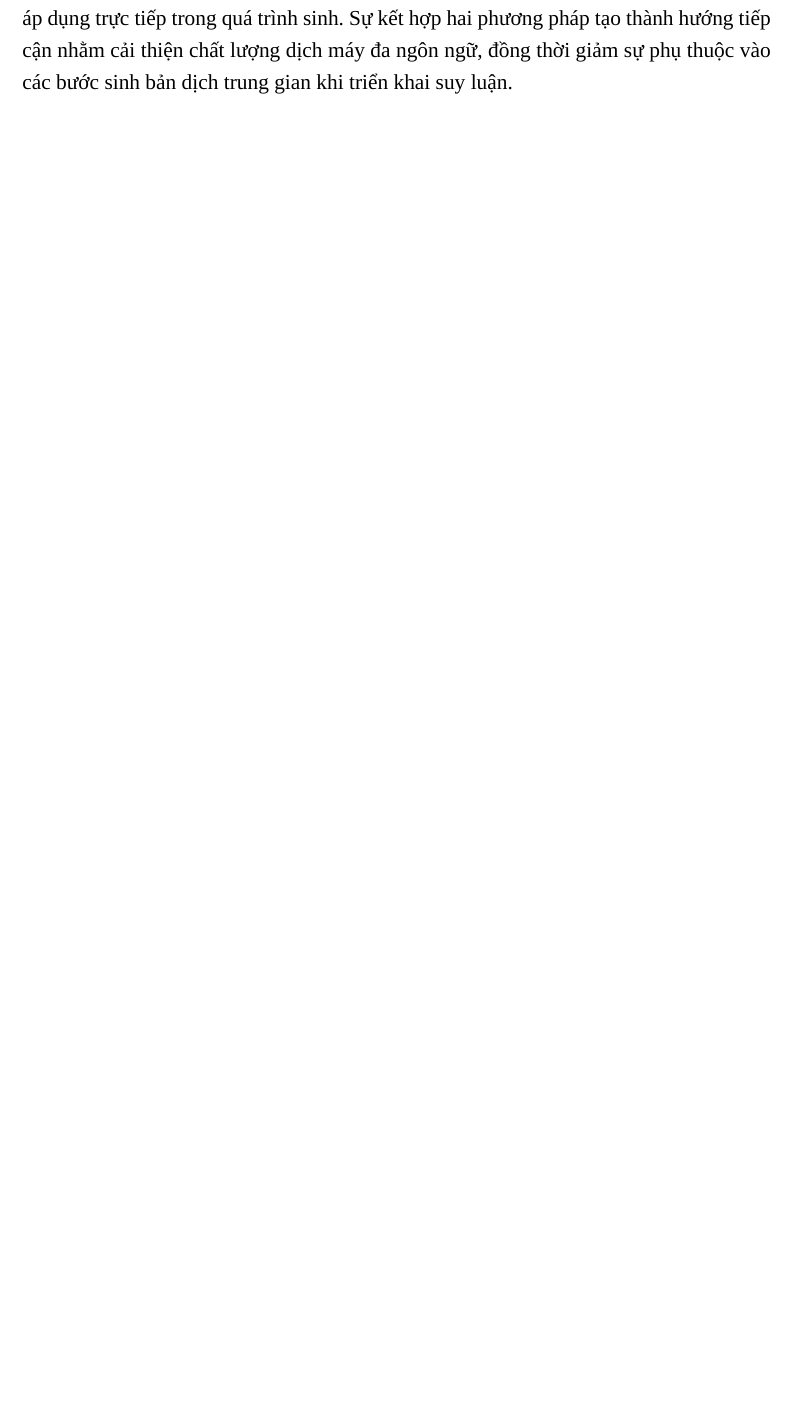
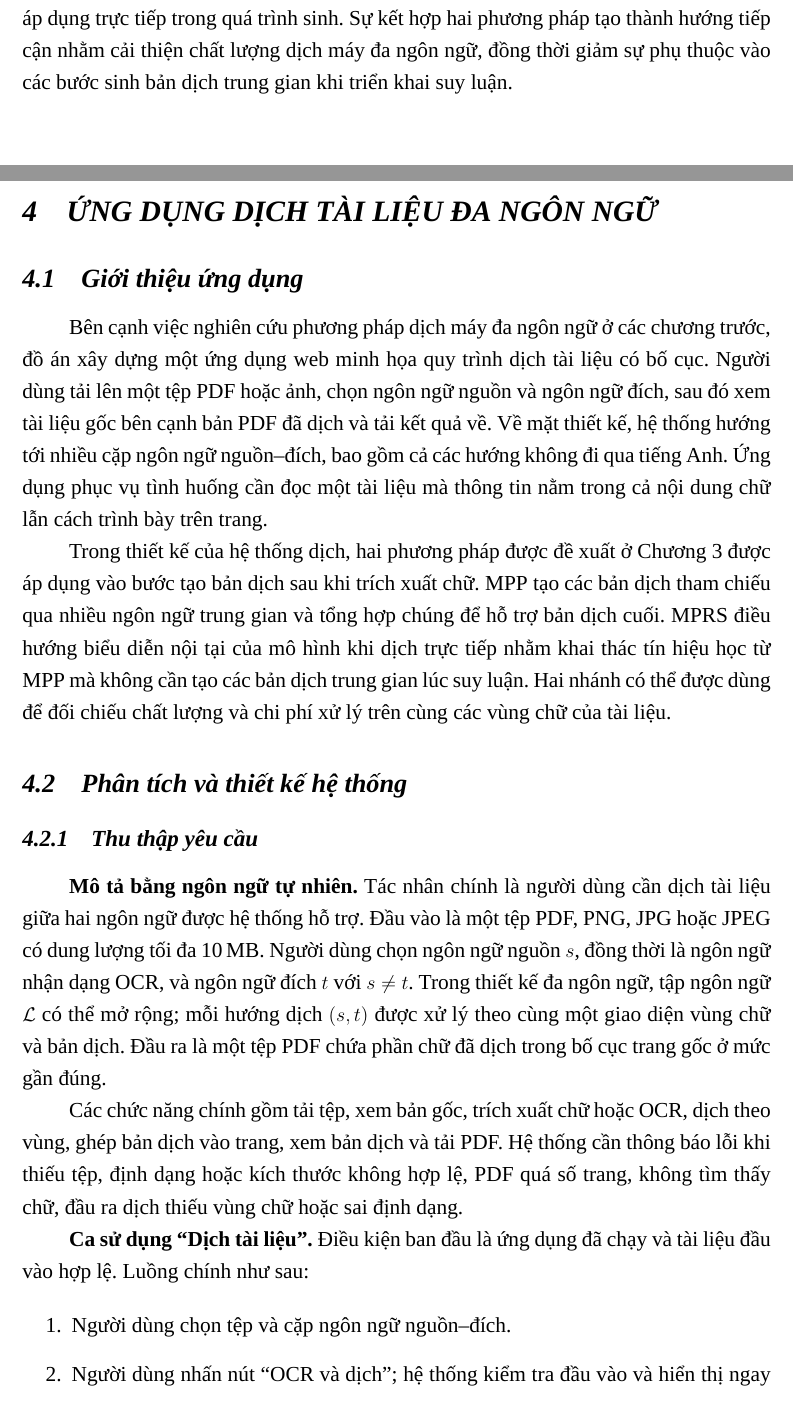
Before and after one commit to Chantoone/Machine-translation-thesis-graduation, a LaTeX document (main.tex, which reads chapters/chapter4.tex): part of page 44 of 48 before the commit and two parts of pages 44 and 45 of 52 after it, the two joined at a grey line, cut so that both start at the same text, the shorter picture padded with empty space. Compiled offline with XeLaTeX; a missing font is replaced by an installed copy or a similar font.

Commit message:
chapter 4

```diff
--- /dev/null
+++ b/chapters/chapter4.tex
@@ -0,0 +1,23 @@
+\section{ỨNG DỤNG DỊCH TÀI LIỆU ĐA NGÔN NGỮ}
+\label{sec:ung-dung-dich-da-ngon-ngu}
+
+\subsection{Giới thiệu ứng dụng}
+
+Bên cạnh việc nghiên cứu phương pháp dịch máy đa ngôn ngữ ở các chương trước, đồ án xây dựng một ứng dụng web minh họa quy trình dịch tài liệu có bố cục. Người dùng tải lên một tệp PDF hoặc ảnh, chọn ngôn ngữ nguồn và ngôn ngữ đích, sau đó xem tài liệu gốc bên cạnh bản PDF đã dịch và tải kết quả về. Về mặt thiết kế, hệ thống hướng tới nhiều cặp ngôn ngữ nguồn--đích, bao gồm cả các hướng không đi qua tiếng Anh. Ứng dụng phục vụ tình huống cần đọc một tài liệu mà thông tin nằm trong cả nội dung chữ lẫn cách trình bày trên trang.
+
+Trong thiết kế của hệ thống dịch, hai phương pháp được đề xuất ở Chương 3 được áp dụng vào bước tạo bản dịch sau khi trích xuất chữ. MPP tạo các bản dịch tham chiếu qua nhiều ngôn ngữ trung gian và tổng hợp chúng để hỗ trợ bản dịch cuối. MPRS điều hướng biểu diễn nội tại của mô hình khi dịch trực tiếp nhằm khai thác tín hiệu học từ MPP mà không cần tạo các bản dịch trung gian lúc suy luận. Hai nhánh có thể được dùng để đối chiếu chất lượng và chi phí xử lý trên cùng các vùng chữ của tài liệu.
+
+\subsection{Phân tích và thiết kế hệ thống}
+
+\subsubsection{Thu thập yêu cầu}
+
+\textbf{Mô tả bằng ngôn ngữ tự nhiên.} Tác nhân chính là người dùng cần dịch tài liệu giữa hai ngôn ngữ được hệ thống hỗ trợ. Đầu vào là một tệp PDF, PNG, JPG hoặc JPEG có dung lượng tối đa 10\,MB. Người dùng chọn ngôn ngữ nguồn $s$, đồng thời là ngôn ngữ nhận dạng OCR, và ngôn ngữ đích $t$ với $s\ne t$. Trong thiết kế đa ngôn ngữ, tập ngôn ngữ $\mathcal{L}$ có thể mở rộng; mỗi hướng dịch $(s,t)$ được xử lý theo cùng một giao diện vùng chữ và bản dịch. Đầu ra là một tệp PDF chứa phần chữ đã dịch trong bố cục trang gốc ở mức gần đúng.
+
+Các chức năng chính gồm tải tệp, xem bản gốc, trích xuất chữ hoặc OCR, dịch theo vùng, ghép bản dịch vào trang, xem bản dịch và tải PDF. Hệ thống cần thông báo lỗi khi thiếu tệp, định dạng hoặc kích thước không hợp lệ, PDF quá số trang, không tìm thấy chữ, đầu ra dịch thiếu vùng chữ hoặc sai định dạng.
+
+\textbf{Ca sử dụng ``Dịch tài liệu''.} Điều kiện ban đầu là ứng dụng đã chạy và tài liệu đầu vào hợp lệ. Luồng chính như sau:
+
+\begin{enumerate}
+    \item Người dùng chọn tệp và cặp ngôn ngữ nguồn--đích.
+    \item Người dùng nhấn nút ``OCR và dịch''; hệ thống kiểm tra đầu vào và hiển thị ngay bản gốc.
+    \item Hệ thống lần lượt trích xuất các vùng chữ trên từng trang. Với trang PDF có chữ và không chứa ảnh, hệ thống đọc chữ trực tiếp từ PDF; với ảnh hoặc trang PDF có ảnh hay thiếu lớp chữ, hệ thống nhận dạng bằng OCR.
```
Also changed, not shown: main.tex (+1 -3 lines), chapters/chapter4.tex (40 more changed lines).
